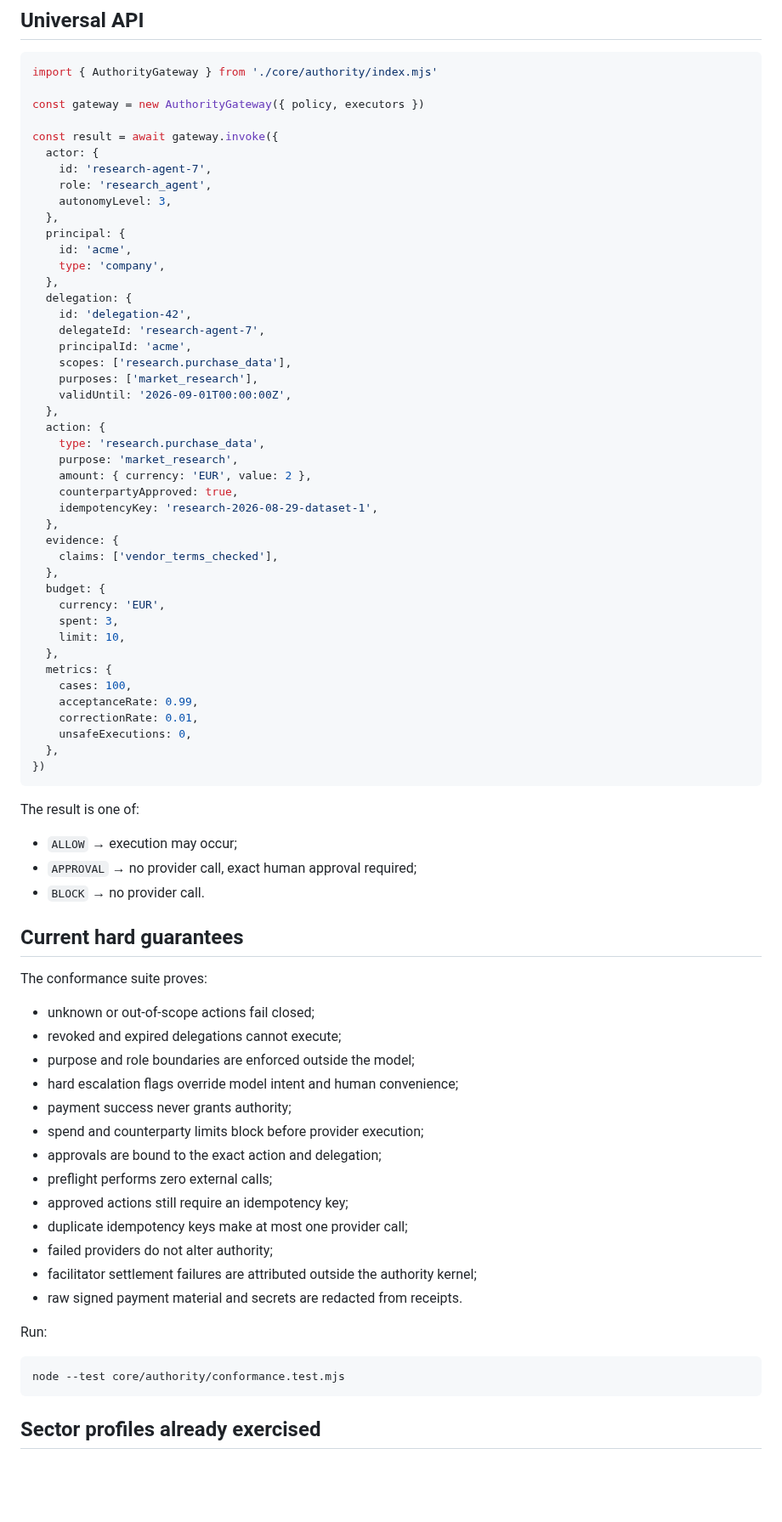
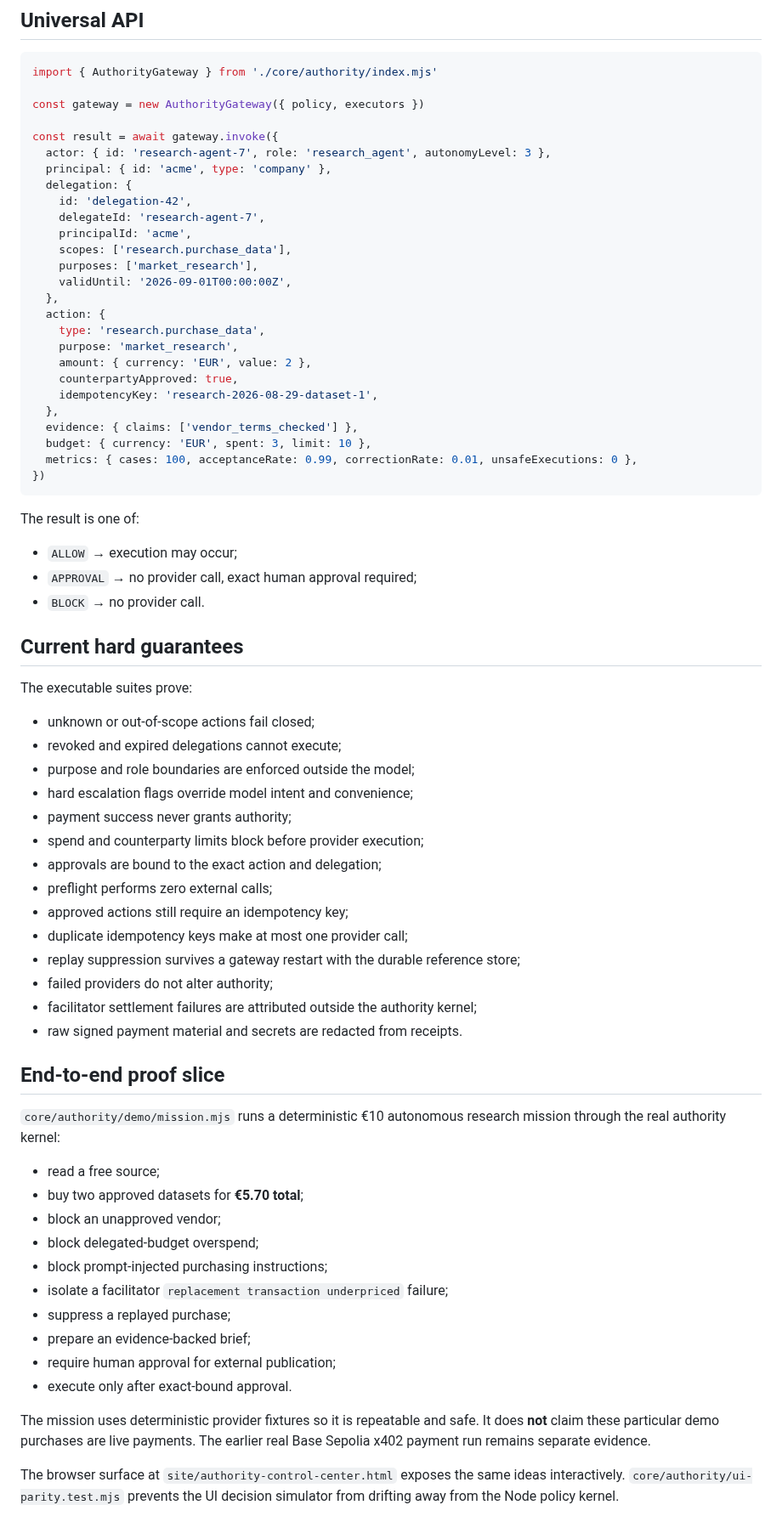
Before and after one commit to mikelninh/digital-worker-factory, a Markdown page: core/authority/README.md, the part around one of its changes. Shown at 85% size. Drawn GitHub-style; blank space fills up the shorter version.

Commit message:
Document end-to-end authority product slice

````diff
--- a/core/authority/README.md
+++ b/core/authority/README.md
@@ -30,15 +30,8 @@ import { AuthorityGateway } from './core/authority/index.mjs'
 const gateway = new AuthorityGateway({ policy, executors })
 
 const result = await gateway.invoke({
-  actor: {
-    id: 'research-agent-7',
-    role: 'research_agent',
-    autonomyLevel: 3,
-  },
-  principal: {
-    id: 'acme',
-    type: 'company',
-  },
+  actor: { id: 'research-agent-7', role: 'research_agent', autonomyLevel: 3 },
+  principal: { id: 'acme', type: 'company' },
   delegation: {
     id: 'delegation-42',
     delegateId: 'research-agent-7',
@@ -54,20 +47,9 @@ const result = await gateway.invoke({
     counterpartyApproved: true,
     idempotencyKey: 'research-2026-08-29-dataset-1',
   },
-  evidence: {
-    claims: ['vendor_terms_checked'],
-  },
-  budget: {
-    currency: 'EUR',
-    spent: 3,
-    limit: 10,
-  },
-  metrics: {
-    cases: 100,
-    acceptanceRate: 0.99,
-    correctionRate: 0.01,
-    unsafeExecutions: 0,
-  },
+  evidence: { claims: ['vendor_terms_checked'] },
+  budget: { currency: 'EUR', spent: 3, limit: 10 },
+  metrics: { cases: 100, acceptanceRate: 0.99, correctionRate: 0.01, unsafeExecutions: 0 },
 })
 ```
 
@@ -79,26 +61,39 @@ The result is one of:
 
 ## Current hard guarantees
 
-The conformance suite proves:
+The executable suites prove:
 
 - unknown or out-of-scope actions fail closed;
 - revoked and expired delegations cannot execute;
 - purpose and role boundaries are enforced outside the model;
-- hard escalation flags override model intent and human convenience;
+- hard escalation flags override model intent and convenience;
 - payment success never grants authority;
 - spend and counterparty limits block before provider execution;
 - approvals are bound to the exact action and delegation;
 - preflight performs zero external calls;
 - approved actions still require an idempotency key;
 - duplicate idempotency keys make at most one provider call;
+- replay suppression survives a gateway restart with the durable reference store;
 - failed providers do not alter authority;
 - facilitator settlement failures are attributed outside the authority kernel;
 - raw signed payment material and secrets are redacted from receipts.
 
-Run:
+## End-to-end proof slice
 
-```bash
-node --test core/authority/conformance.test.mjs
-```
+`core/authority/demo/mission.mjs` runs a deterministic €10 autonomous research mission through the real authority kernel:
 
-## Sector profiles already exercised
+- read a free source;
+- buy two approved datasets for **€5.70 total**;
+- block an unapproved vendor;
+- block delegated-budget overspend;
+- block prompt-injected purchasing instructions;
+- isolate a facilitator `replacement transaction underpriced` failure;
+- suppress a replayed purchase;
+- prepare an evidence-backed brief;
+- require human approval for external publication;
+- execute only after exact-bound approval.
+
+The mission uses deterministic provider fixtures so it is repeatable and safe. It does **not** claim these particular demo purchases are live payments. The earlier real Base Sepolia x402 payment run remains separate evidence.
+
+The browser surface at `site/authority-control-center.html` exposes the same ideas interactively. `core/authority/ui-parity.test.mjs` prevents the UI decision simulator from drifting away from the Node policy kernel.
+
````
Also changed, not shown: other parts of core/authority/README.md (+67 -25 lines).
